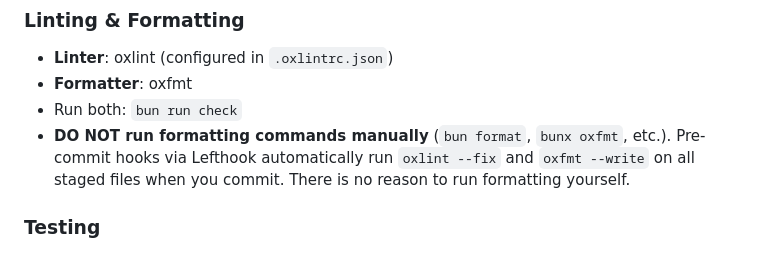
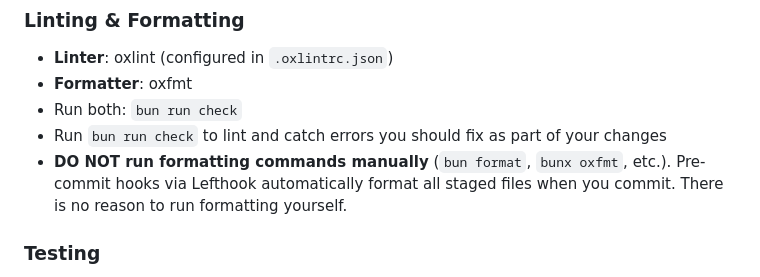
Before and after one commit to WonderPanda/mana-vault, a Markdown page: AGENTS.md, the part around the change. Drawn GitHub-style.

```diff
--- a/AGENTS.md
+++ b/AGENTS.md
@@ -75,7 +75,8 @@ bun run destroy          # Destroy Cloudflare resources
 - **Linter**: oxlint (configured in `.oxlintrc.json`)
 - **Formatter**: oxfmt
 - Run both: `bun run check`
-- **DO NOT run formatting commands manually** (`bun format`, `bunx oxfmt`, etc.). Pre-commit hooks via Lefthook automatically run `oxlint --fix` and `oxfmt --write` on all staged files when you commit. There is no reason to run formatting yourself.
+- Run `bun run check` to lint and catch errors you should fix as part of your changes
+- **DO NOT run formatting commands manually** (`bun format`, `bunx oxfmt`, etc.). Pre-commit hooks via Lefthook automatically format all staged files when you commit. There is no reason to run formatting yourself.
 
 ### Testing
 
```
Also changed, not shown: .claude/CLAUDE.md (+5 -3 lines).
